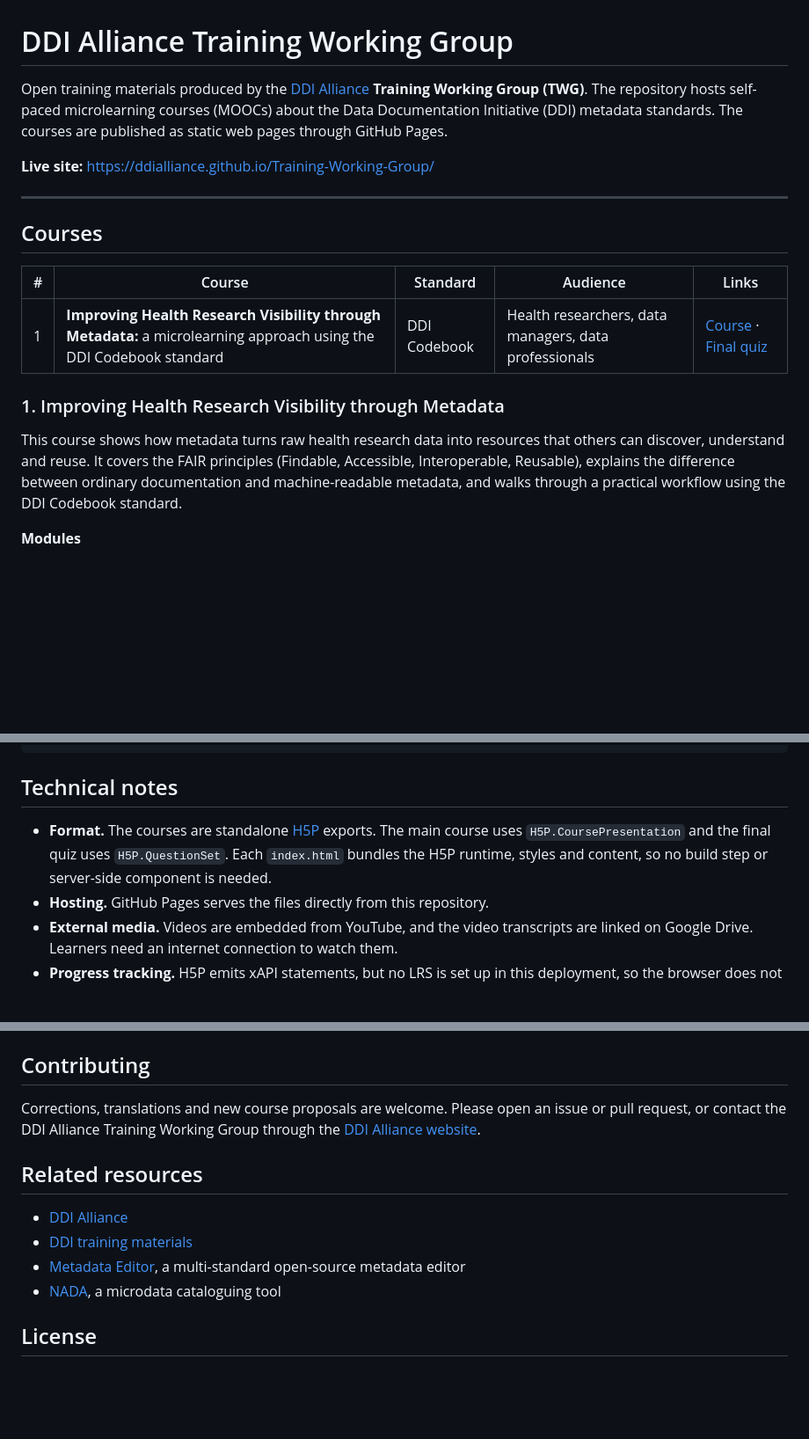
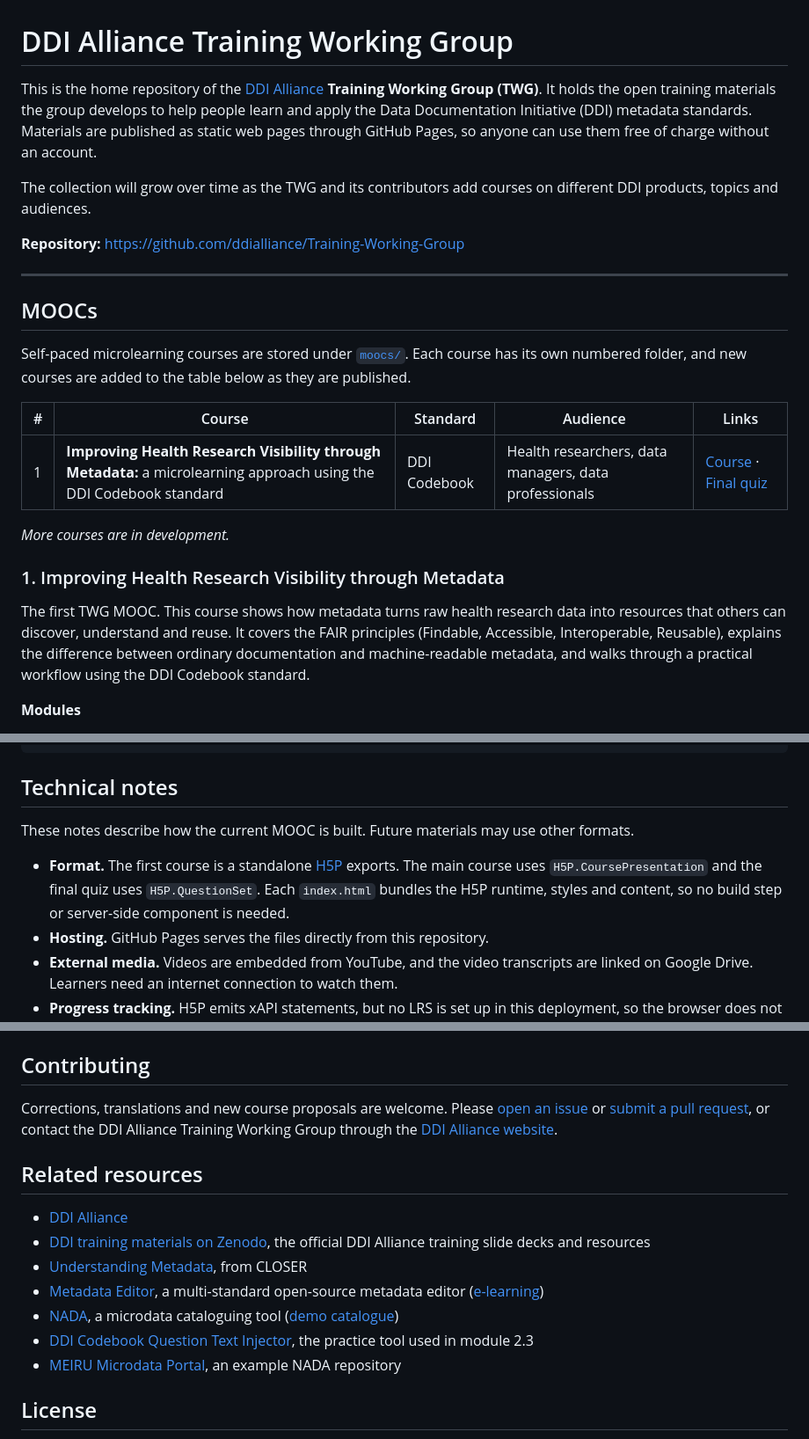
Before and after one commit to ddialliance/Training-Working-Group, a Markdown page: README.md, 3 parts joined by grey strips. Shown at 88% size. GitHub-like rendering; blank space fills up the shorter version.

```diff
--- a/README.md
+++ b/README.md
@@ -1,20 +1,26 @@
 # DDI Alliance Training Working Group
 
-Open training materials produced by the [DDI Alliance](https://ddialliance.org) **Training Working Group (TWG)**. The repository hosts self-paced microlearning courses (MOOCs) about the Data Documentation Initiative (DDI) metadata standards. The courses are published as static web pages through GitHub Pages.
+This is the home repository of the [DDI Alliance](https://ddialliance.org) **Training Working Group (TWG)**. It holds the open training materials the group develops to help people learn and apply the Data Documentation Initiative (DDI) metadata standards. Materials are published as static web pages through GitHub Pages, so anyone can use them free of charge without an account.
 
-**Live site:** <https://ddialliance.github.io/Training-Working-Group/>
+The collection will grow over time as the TWG and its contributors add courses on different DDI products, topics and audiences.
+
+**Repository:** <https://github.com/ddialliance/Training-Working-Group>
 
 ---
 
-## Courses
+## MOOCs
+
+Self-paced microlearning courses are stored under [`moocs/`](moocs/). Each course has its own numbered folder, and new courses are added to the table below as they are published.
 
 | # | Course | Standard | Audience | Links |
 |---|--------|----------|----------|-------|
 | 1 | **Improving Health Research Visibility through Metadata:** a microlearning approach using the DDI Codebook standard | DDI Codebook | Health researchers, data managers, data professionals | [Course](https://ddialliance.github.io/Training-Working-Group/moocs/1.Improving%20Health%20Research%20Visibility%20through%20Metadata/) · [Final quiz](https://ddialliance.github.io/Training-Working-Group/moocs/1.Improving%20Health%20Research%20Visibility%20through%20Metadata/final-quiz/) |
 
+*More courses are in development.*
+
 ### 1. Improving Health Research Visibility through Metadata
 
-This course shows how metadata turns raw health research data into resources that others can discover, understand and reuse. It covers the FAIR principles (Findable, Accessible, Interoperable, Reusable), explains the difference between ordinary documentation and machine-readable metadata, and walks through a practical workflow using the DDI Codebook standard.
+The first TWG MOOC. This course shows how metadata turns raw health research data into resources that others can discover, understand and reuse. It covers the FAIR principles (Findable, Accessible, Interoperable, Reusable), explains the difference between ordinary documentation and machine-readable metadata, and walks through a practical workflow using the DDI Codebook standard.
 
 **Modules**
 
@@ -55,7 +61,9 @@ Training-Working-Group/
 
 ## Technical notes
 
-- **Format.** The courses are standalone [H5P](https://h5p.org) exports. The main course uses `H5P.CoursePresentation` and the final quiz uses `H5P.QuestionSet`. Each `index.html` bundles the H5P runtime, styles and content, so no build step or server-side component is needed.
+These notes describe how the current MOOC is built. Future materials may use other formats.
+
+- **Format.** The first course is a standalone [H5P](https://h5p.org) exports. The main course uses `H5P.CoursePresentation` and the final quiz uses `H5P.QuestionSet`. Each `index.html` bundles the H5P runtime, styles and content, so no build step or server-side component is needed.
 - **Hosting.** GitHub Pages serves the files directly from this repository.
 - **External media.** Videos are embedded from YouTube, and the video transcripts are linked on Google Drive. Learners need an internet connection to watch them.
 - **Progress tracking.** H5P emits xAPI statements, but no LRS is set up in this deployment, so the browser does not store progress or scores between sessions.
@@ -87,14 +97,17 @@ Opening `index.html` straight from disk (`file://`) usually works too. Some embe
 
 ## Contributing
 
-Corrections, translations and new course proposals are welcome. Please open an issue or pull request, or contact the DDI Alliance Training Working Group through the [DDI Alliance website](https://ddialliance.org).
+Corrections, translations and new course proposals are welcome. Please [open an issue](https://github.com/ddialliance/Training-Working-Group/issues) or [submit a pull request](https://github.com/ddialliance/Training-Working-Group/pulls), or contact the DDI Alliance Training Working Group through the [DDI Alliance website](https://ddialliance.org).
 
 ## Related resources
 
 - [DDI Alliance](https://ddialliance.org)
-- [DDI training materials](https://ddialliance.org/training)
-- [Metadata Editor](https://worldbank.github.io/metadata-editor-docs/), a multi-standard open-source metadata editor
-- [NADA](https://nada.ihsn.org), a microdata cataloguing tool
+- [DDI training materials on Zenodo](https://zenodo.org/communities/ddi_training_material/records), the official DDI Alliance training slide decks and resources
+- [Understanding Metadata](https://closer-cohorts.github.io/understanding-metadata/), from CLOSER
+- [Metadata Editor](https://worldbank.github.io/metadata-editor-docs/), a multi-standard open-source metadata editor ([e-learning](https://dev.ihsn.org/metadata-editor-elearning))
+- [NADA](https://nada.ihsn.org/), a microdata cataloguing tool ([demo catalogue](https://nada-demo.ihsn.org/index.php/home))
+- [DDI Codebook Question Text Injector](https://github.com/DominicKingsleyNzundah/DDI_Codebook_Question_Text_Injector_v1.1), the practice tool used in module 2.3
+- [MEIRU Microdata Portal](https://meiru.mw/microdataportal/index.php/home), an example NADA repository
 
 ## License
 
```
Also changed, not shown: other parts of README.md (+2 -0 lines).
